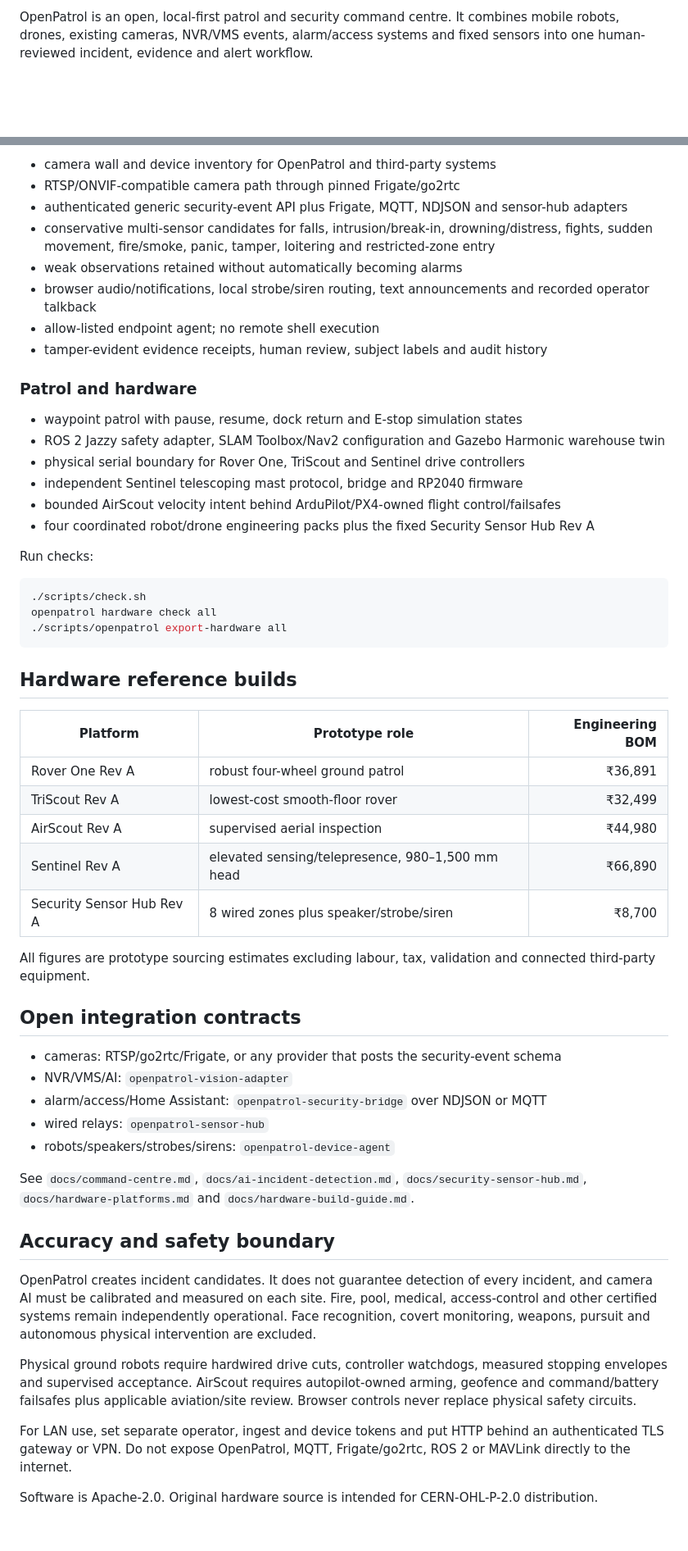
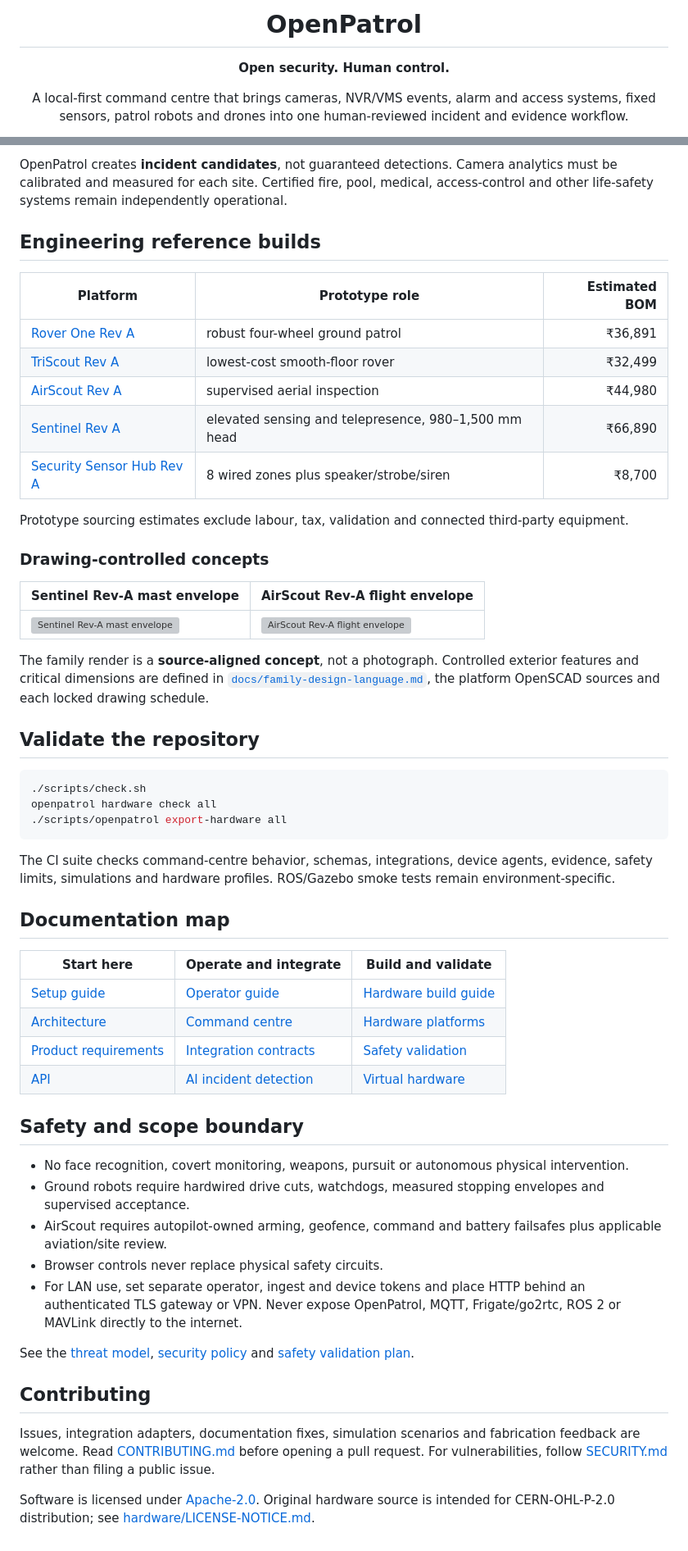
Before and after one commit to eyeinthesky6/openpatrol, a Markdown page: README.md, 2 parts joined by grey strips. Shown at 82% size. Rendered like a GitHub page; blank space fills up the shorter version; grey boxes are pictures that could not be loaded.

Commit message:
Prepare OpenPatrol public launch

````diff
--- a/README.md
+++ b/README.md
@@ -2,3 +2,5 @@
 
-OpenPatrol is an open, local-first patrol and security command centre. It combines mobile robots, drones, existing cameras, NVR/VMS events, alarm/access systems and fixed sensors into one human-reviewed incident, evidence and alert workflow.
+<h1 align="center">OpenPatrol</h1>
+<p align="center"><strong>Open security. Human control.</strong></p>
+<p align="center">A local-first command centre that brings cameras, NVR/VMS events, alarm and access systems, fixed sensors, patrol robots and drones into one human-reviewed incident and evidence workflow.</p>
 
@@ -32,23 +76,27 @@ From a checkout:
 
-- camera wall and device inventory for OpenPatrol and third-party systems
-- RTSP/ONVIF-compatible camera path through pinned Frigate/go2rtc
-- authenticated generic security-event API plus Frigate, MQTT, NDJSON and sensor-hub adapters
-- conservative multi-sensor candidates for falls, intrusion/break-in, drowning/distress, fights, sudden movement, fire/smoke, panic, tamper, loitering and restricted-zone entry
-- weak observations retained without automatically becoming alarms
-- browser audio/notifications, local strobe/siren routing, text announcements and recorded operator talkback
-- allow-listed endpoint agent; no remote shell execution
-- tamper-evident evidence receipts, human review, subject labels and audit history
+OpenPatrol creates **incident candidates**, not guaranteed detections. Camera analytics must be calibrated and measured for each site. Certified fire, pool, medical, access-control and other life-safety systems remain independently operational.
 
-### Patrol and hardware
+## Engineering reference builds
 
-- waypoint patrol with pause, resume, dock return and E-stop simulation states
-- ROS 2 Jazzy safety adapter, SLAM Toolbox/Nav2 configuration and Gazebo Harmonic warehouse twin
-- physical serial boundary for Rover One, TriScout and Sentinel drive controllers
-- independent Sentinel telescoping mast protocol, bridge and RP2040 firmware
-- bounded AirScout velocity intent behind ArduPilot/PX4-owned flight control/failsafes
-- four coordinated robot/drone engineering packs plus the fixed Security Sensor Hub Rev A
+| Platform | Prototype role | Estimated BOM |
+|---|---|---:|
+| [Rover One Rev A](hardware/rover-one-rev-a/README.md) | robust four-wheel ground patrol | ₹36,891 |
+| [TriScout Rev A](hardware/triscout-rev-a/README.md) | lowest-cost smooth-floor rover | ₹32,499 |
+| [AirScout Rev A](hardware/airscout-rev-a/README.md) | supervised aerial inspection | ₹44,980 |
+| [Sentinel Rev A](hardware/sentinel-rev-a/README.md) | elevated sensing and telepresence, 980–1,500 mm head | ₹66,890 |
+| [Security Sensor Hub Rev A](hardware/security-sensor-hub-rev-a/README.md) | 8 wired zones plus speaker/strobe/siren | ₹8,700 |
 
-Run checks:
+Prototype sourcing estimates exclude labour, tax, validation and connected third-party equipment.
+
+### Drawing-controlled concepts
+
+| Sentinel Rev-A mast envelope | AirScout Rev-A flight envelope |
+|---|---|
+| [![Sentinel Rev-A mast envelope](docs/assets/sentinel-mast-envelope.svg)](hardware/sentinel-rev-a/drawings.md) | [![AirScout Rev-A flight envelope](docs/assets/airscout-envelope.svg)](hardware/airscout-rev-a/drawings.md) |
+
+The family render is a **source-aligned concept**, not a photograph. Controlled exterior features and critical dimensions are defined in [`docs/family-design-language.md`](docs/family-design-language.md), the platform OpenSCAD sources and each locked drawing schedule.
+
+## Validate the repository
 
 ```bash
 ./scripts/check.sh
@@ -56,34 +104,29 @@ openpatrol hardware check all
 ./scripts/openpatrol export-hardware all
 ```
 
-## Hardware reference builds
+The CI suite checks command-centre behavior, schemas, integrations, device agents, evidence, safety limits, simulations and hardware profiles. ROS/Gazebo smoke tests remain environment-specific.
 
-| Platform | Prototype role | Engineering BOM |
-|---|---|---:|
-| Rover One Rev A | robust four-wheel ground patrol | ₹36,891 |
-| TriScout Rev A | lowest-cost smooth-floor rover | ₹32,499 |
-| AirScout Rev A | supervised aerial inspection | ₹44,980 |
-| Sentinel Rev A | elevated sensing/telepresence, 980–1,500 mm head | ₹66,890 |
-| Security Sensor Hub Rev A | 8 wired zones plus speaker/strobe/siren | ₹8,700 |
+## Documentation map
 
-All figures are prototype sourcing estimates excluding labour, tax, validation and connected third-party equipment.
+| Start here | Operate and integrate | Build and validate |
+|---|---|---|
+| [Setup guide](docs/setup-guide.md) | [Operator guide](docs/operator-guide.md) | [Hardware build guide](docs/hardware-build-guide.md) |
+| [Architecture](docs/architecture.md) | [Command centre](docs/command-centre.md) | [Hardware platforms](docs/hardware-platforms.md) |
+| [Product requirements](docs/product-requirements.md) | [Integration contracts](docs/integrations.md) | [Safety validation](docs/safety-validation.md) |
+| [API](docs/api.md) | [AI incident detection](docs/ai-incident-detection.md) | [Virtual hardware](docs/virtual-hardware.md) |
 
-## Open integration contracts
+## Safety and scope boundary
 
-- cameras: RTSP/go2rtc/Frigate, or any provider that posts the security-event schema
-- NVR/VMS/AI: `openpatrol-vision-adapter`
-- alarm/access/Home Assistant: `openpatrol-security-bridge` over NDJSON or MQTT
-- wired relays: `openpatrol-sensor-hub`
-- robots/speakers/strobes/sirens: `openpatrol-device-agent`
+- No face recognition, covert monitoring, weapons, pursuit or autonomous physical intervention.
+- Ground robots require hardwired drive cuts, watchdogs, measured stopping envelopes and supervised acceptance.
+- AirScout requires autopilot-owned arming, geofence, command and battery failsafes plus applicable aviation/site review.
+- Browser controls never replace physical safety circuits.
+- For LAN use, set separate operator, ingest and device tokens and place HTTP behind an authenticated TLS gateway or VPN. Never expose OpenPatrol, MQTT, Frigate/go2rtc, ROS 2 or MAVLink directly to the internet.
 
-See `docs/command-centre.md`, `docs/ai-incident-detection.md`, `docs/security-sensor-hub.md`, `docs/hardware-platforms.md` and `docs/hardware-build-guide.md`.
+See the [threat model](docs/threat-model.md), [security policy](SECURITY.md) and [safety validation plan](docs/safety-validation.md).
 
-## Accuracy and safety boundary
+## Contributing
 
-OpenPatrol creates incident candidates. It does not guarantee detection of every incident, and camera AI must be calibrated and measured on each site. Fire, pool, medical, access-control and other certified systems remain independently operational. Face recognition, covert monitoring, weapons, pursuit and autonomous physical intervention are excluded.
+Issues, integration adapters, documentation fixes, simulation scenarios and fabrication feedback are welcome. Read [CONTRIBUTING.md](CONTRIBUTING.md) before opening a pull request. For vulnerabilities, follow [SECURITY.md](SECURITY.md) rather than filing a public issue.
 
-Physical ground robots require hardwired drive cuts, controller watchdogs, measured stopping envelopes and supervised acceptance. AirScout requires autopilot-owned arming, geofence and command/battery failsafes plus applicable aviation/site review. Browser controls never replace physical safety circuits.
-
-For LAN use, set separate operator, ingest and device tokens and put HTTP behind an authenticated TLS gateway or VPN. Do not expose OpenPatrol, MQTT, Frigate/go2rtc, ROS 2 or MAVLink directly to the internet.
-
-Software is Apache-2.0. Original hardware source is intended for CERN-OHL-P-2.0 distribution.
+Software is licensed under [Apache-2.0](LICENSE). Original hardware source is intended for CERN-OHL-P-2.0 distribution; see [hardware/LICENSE-NOTICE.md](hardware/LICENSE-NOTICE.md).
````
Also changed, not shown: other parts of README.md (+51 -9 lines).
